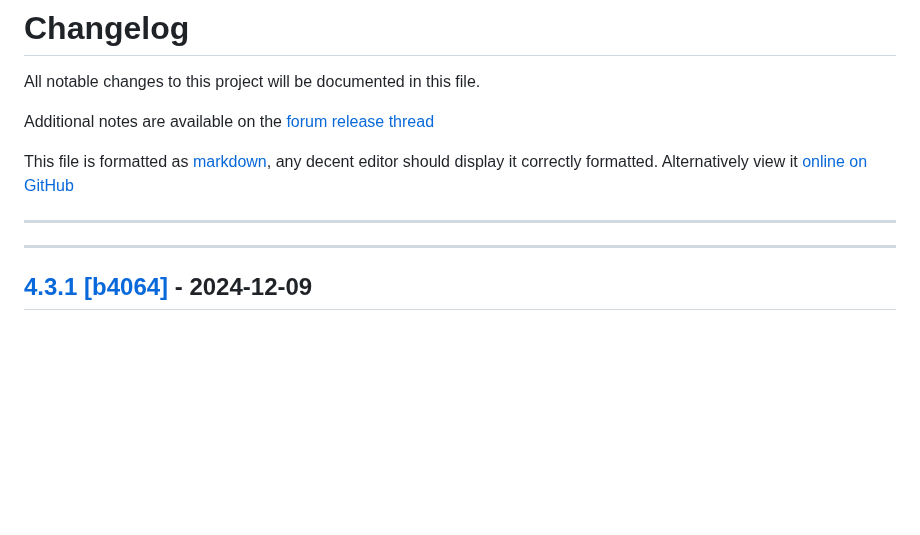
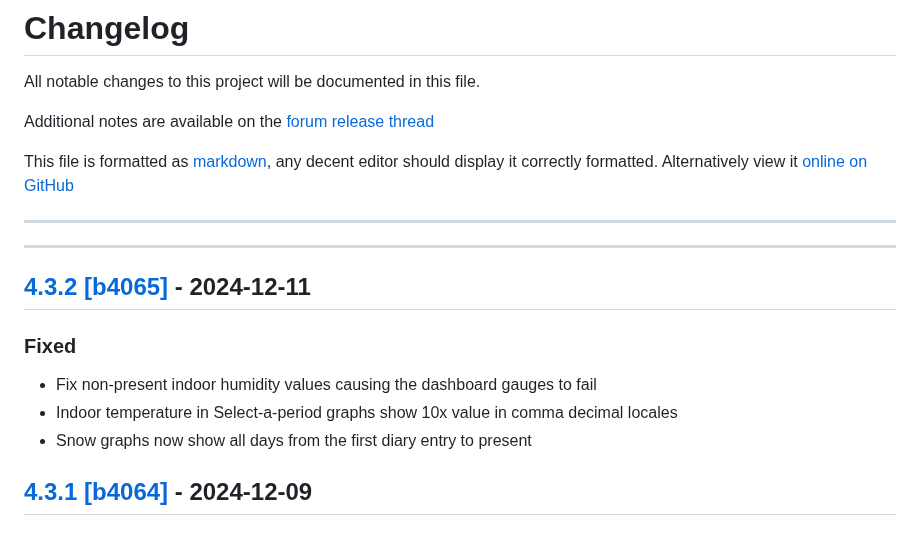
Before and after one commit to cumulusmx/CumulusMX, a Markdown page: CHANGELOG.md, the part around the change. GitHub-like rendering; blank space fills up the shorter version.

```diff
--- a/CHANGELOG.md
+++ b/CHANGELOG.md
@@ -9,6 +9,14 @@ Alternatively view it [online on GitHub](https://github.com/cumulusmx/CumulusMX/
 
 ---
 ---
+
+## [4.3.2 \[b4065\]][10] - 2024-12-11
+
+### Fixed
+
+- Fix non-present indoor humidity values causing the dashboard gauges to fail
+- Indoor temperature in Select-a-period graphs show 10x value in comma decimal locales
+- Snow graphs now show all days from the first diary entry to present
 
 ## [4.3.1 \[b4064\]][10] - 2024-12-09
 
```
